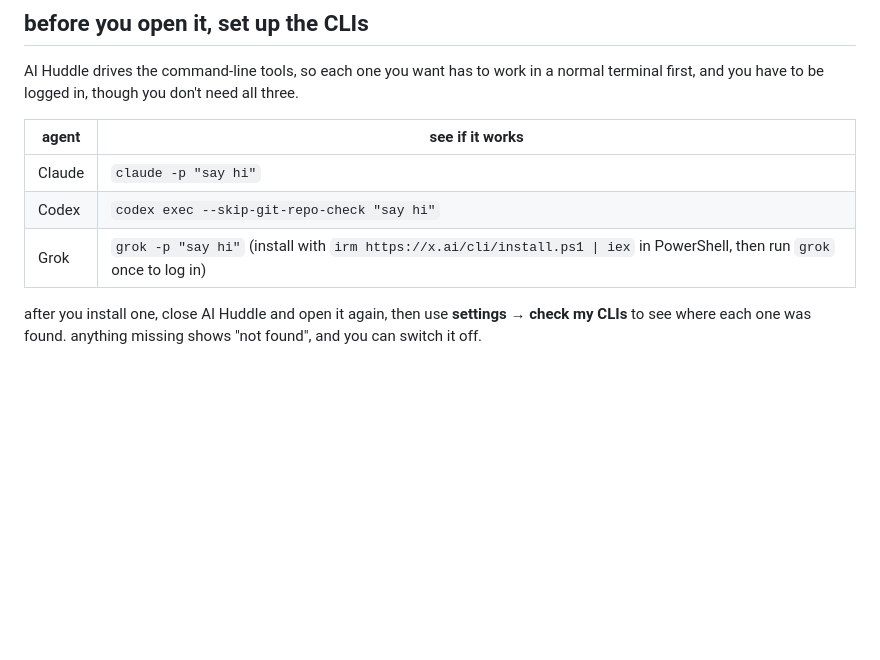
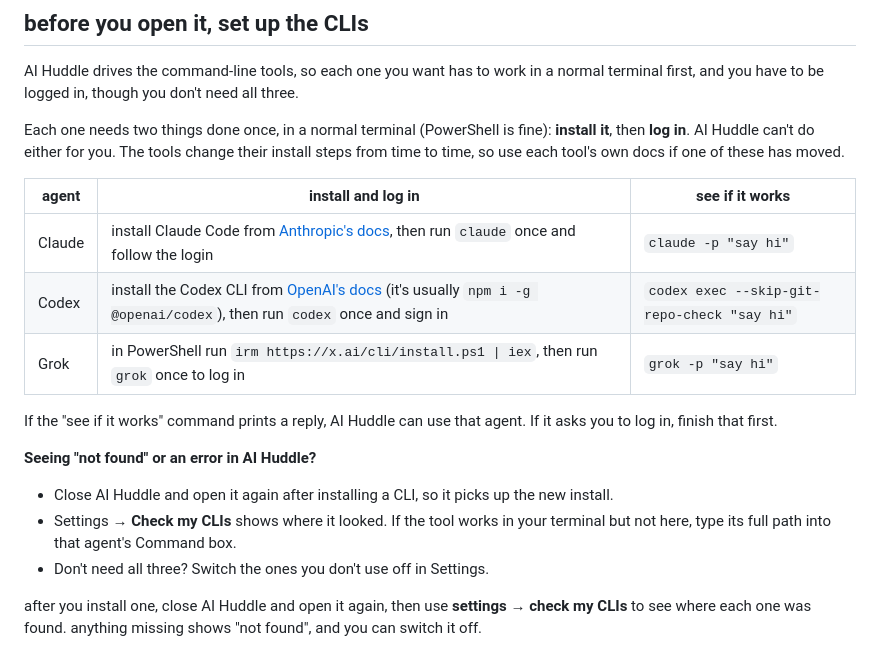
Before and after one commit to alliefern/ai-huddle, a Markdown page: README.md, the part around the change. Rendered like a GitHub page; blank space fills up the shorter version.

Commit message:
README: install and login steps for each CLI, plus a not-found fix list
Co-Authored-By: Claude Sonnet 5.5 <noreply@anthropic.com>
Claude-Session: https://claude.ai/code/session_01XLk5gAjYKacY8L3GjNNLGN

```diff
--- a/README.md
+++ b/README.md
@@ -39,11 +39,20 @@ build your own installer with `npm run dist` (Windows). on Windows you can also
 
 AI Huddle drives the command-line tools, so each one you want has to work in a normal terminal first, and you have to be logged in, though you don't need all three.
 
-| agent | see if it works |
-| --- | --- |
-| Claude | `claude -p "say hi"` |
-| Codex | `codex exec --skip-git-repo-check "say hi"` |
-| Grok | `grok -p "say hi"` (install with `irm https://x.ai/cli/install.ps1 \| iex` in PowerShell, then run `grok` once to log in) |
+Each one needs two things done once, in a normal terminal (PowerShell is fine): **install it**, then **log in**. AI Huddle can't do either for you. The tools change their install steps from time to time, so use each tool's own docs if one of these has moved.
+
+| agent | install and log in | see if it works |
+| --- | --- | --- |
+| Claude | install Claude Code from [Anthropic's docs](https://docs.claude.com/en/docs/claude-code/overview), then run `claude` once and follow the login | `claude -p "say hi"` |
+| Codex | install the Codex CLI from [OpenAI's docs](https://github.com/openai/codex) (it's usually `npm i -g @openai/codex`), then run `codex` once and sign in | `codex exec --skip-git-repo-check "say hi"` |
+| Grok | in PowerShell run `irm https://x.ai/cli/install.ps1 \| iex`, then run `grok` once to log in | `grok -p "say hi"` |
+
+If the "see if it works" command prints a reply, AI Huddle can use that agent. If it asks you to log in, finish that first.
+
+**Seeing "not found" or an error in AI Huddle?**
+- Close AI Huddle and open it again after installing a CLI, so it picks up the new install.
+- Settings → **Check my CLIs** shows where it looked. If the tool works in your terminal but not here, type its full path into that agent's Command box.
+- Don't need all three? Switch the ones you don't use off in Settings.
 
 after you install one, close AI Huddle and open it again, then use **settings → check my CLIs** to see where each one was found. anything missing shows "not found", and you can switch it off.
 
```
